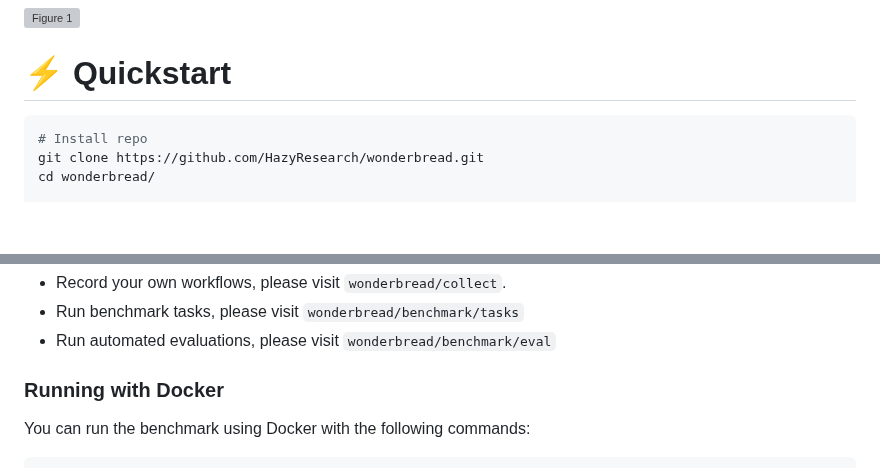
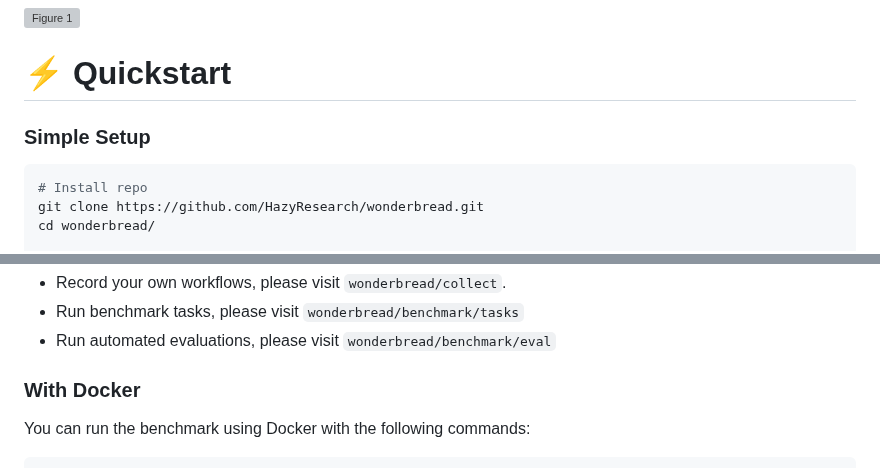
Before and after one commit to HazyResearch/wonderbread, a Markdown page: README.md, 2 parts joined by grey strips. GitHub-like rendering; blank space fills up the shorter version; grey boxes are pictures that could not be loaded.

````diff
--- a/README.md
+++ b/README.md
@@ -19,6 +19,8 @@
 
 
 # ⚡ Quickstart
+
+### Simple Setup
 
 ```bash
 # Install repo
@@ -53,7 +55,7 @@ In order to...
 - Run benchmark tasks, please visit `wonderbread/benchmark/tasks`
 - Run automated evaluations, please visit `wonderbread/benchmark/eval`
 
-### Running with Docker
+### With Docker
 
 You can run the benchmark using Docker with the following commands:
 
````
